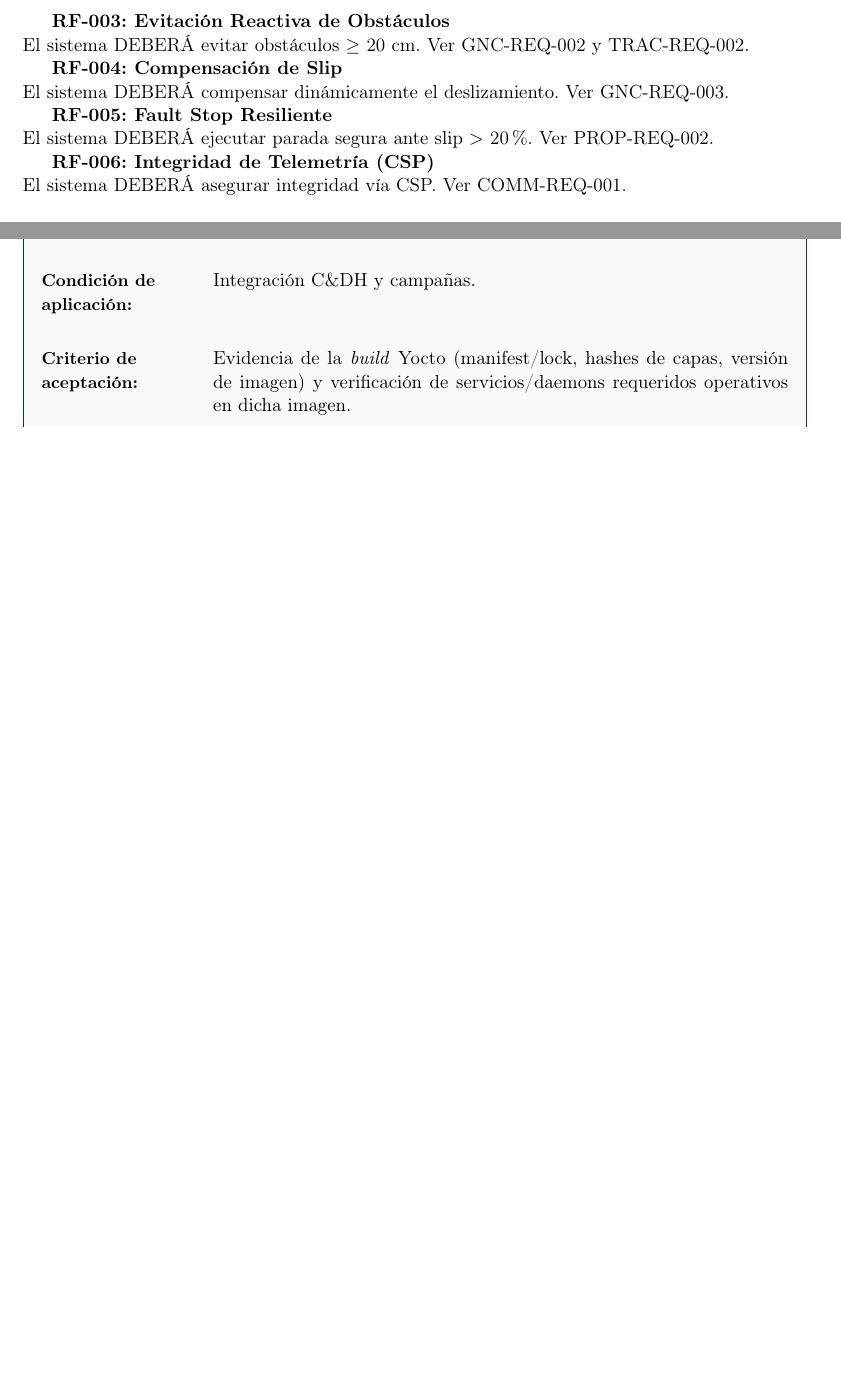
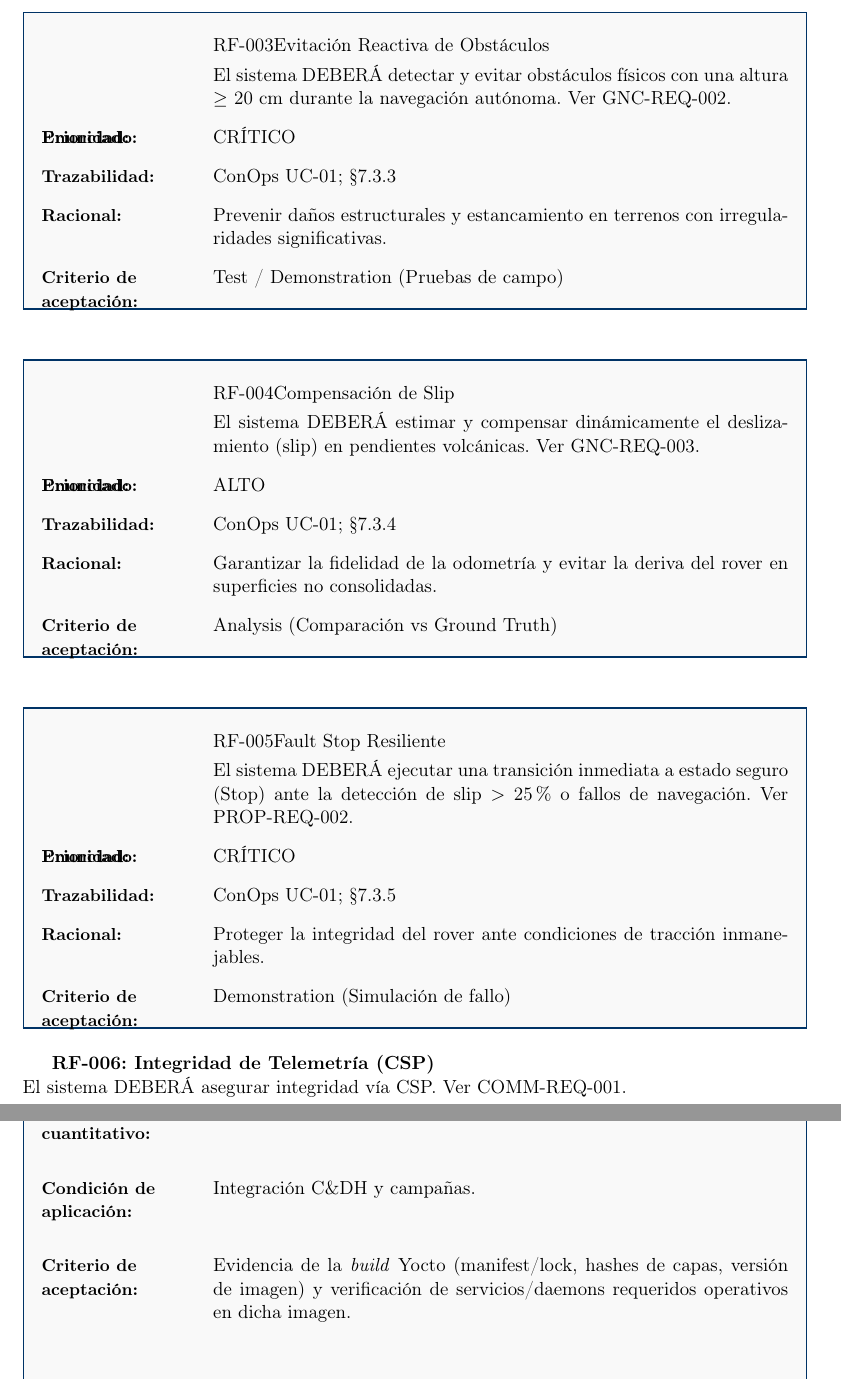
Before and after one commit to Alonso11/Olympus-Project-TFG-TEC, a LaTeX document (main.tex, which reads sections/s09_system_requirements.tex): two parts of pages 68 and 90 of 122, joined at a grey line, cut so that both start at the same text, the shorter picture padded with empty space. Compiled offline with pdfLaTeX.

Commit message:
docs: standardize RF-003, RF-004, and RF-005 with full attributes (ISO 29148 formatting)

```diff
--- a/sections/s09_system_requirements.tex
+++ b/sections/s09_system_requirements.tex
@@ -91,14 +91,29 @@ Ante la pérdida de enlace directo, el sistema \textbf{DEBERÁ} realizar una con
     \ReqAccept{Analysis / Test (Confianza $\ge$ 95\%)}
 \end{reqblock}
 
-\textbf{RF-003: Evitación Reactiva de Obstáculos} \\
-El sistema DEBERÁ evitar obstáculos $\ge$ 20 cm. Ver GNC-REQ-002 y TRAC-REQ-002.
+\begin{reqblock}{RF-003}{Evitación Reactiva de Obstáculos}
+    \ReqShall{El sistema DEBERÁ detectar y evitar obstáculos físicos con una altura $\ge$ 20 cm durante la navegación autónoma. Ver GNC-REQ-002.}
+    \item[\textbf{Prioridad:}] CRÍTICO
+    \ReqTrace{ConOps UC-01; §7.3.3}
+    \item[\textbf{Racional:}] Prevenir daños estructurales y estancamiento en terrenos con irregularidades significativas.
+    \ReqAccept{Test / Demonstration (Pruebas de campo)}
+\end{reqblock}
 
-\textbf{RF-004: Compensación de Slip} \\
-El sistema DEBERÁ compensar dinámicamente el deslizamiento. Ver GNC-REQ-003.
+\begin{reqblock}{RF-004}{Compensación de Slip}
+    \ReqShall{El sistema DEBERÁ estimar y compensar dinámicamente el deslizamiento (slip) en pendientes volcánicas. Ver GNC-REQ-003.}
+    \item[\textbf{Prioridad:}] ALTO
+    \ReqTrace{ConOps UC-01; §7.3.4}
+    \item[\textbf{Racional:}] Garantizar la fidelidad de la odometría y evitar la deriva del rover en superficies no consolidadas.
+    \ReqAccept{Analysis (Comparación vs Ground Truth)}
+\end{reqblock}
 
-\textbf{RF-005: Fault Stop Resiliente} \\
-El sistema DEBERÁ ejecutar parada segura ante slip $>$ 20\%. Ver PROP-REQ-002.
+\begin{reqblock}{RF-005}{Fault Stop Resiliente}
+    \ReqShall{El sistema DEBERÁ ejecutar una transición inmediata a estado seguro (Stop) ante la detección de slip $>$ 25\% o fallos de navegación. Ver PROP-REQ-002.}
+    \item[\textbf{Prioridad:}] CRÍTICO
+    \ReqTrace{ConOps UC-01; §7.3.5}
+    \item[\textbf{Racional:}] Proteger la integridad del rover ante condiciones de tracción inmanejables.
+    \ReqAccept{Demonstration (Simulación de fallo)}
+\end{reqblock}
 
 \textbf{RF-006: Integridad de Telemetría (CSP)} \\
 El sistema DEBERÁ asegurar integridad vía CSP. Ver COMM-REQ-001.
```
Also changed, not shown: main.pdf.
